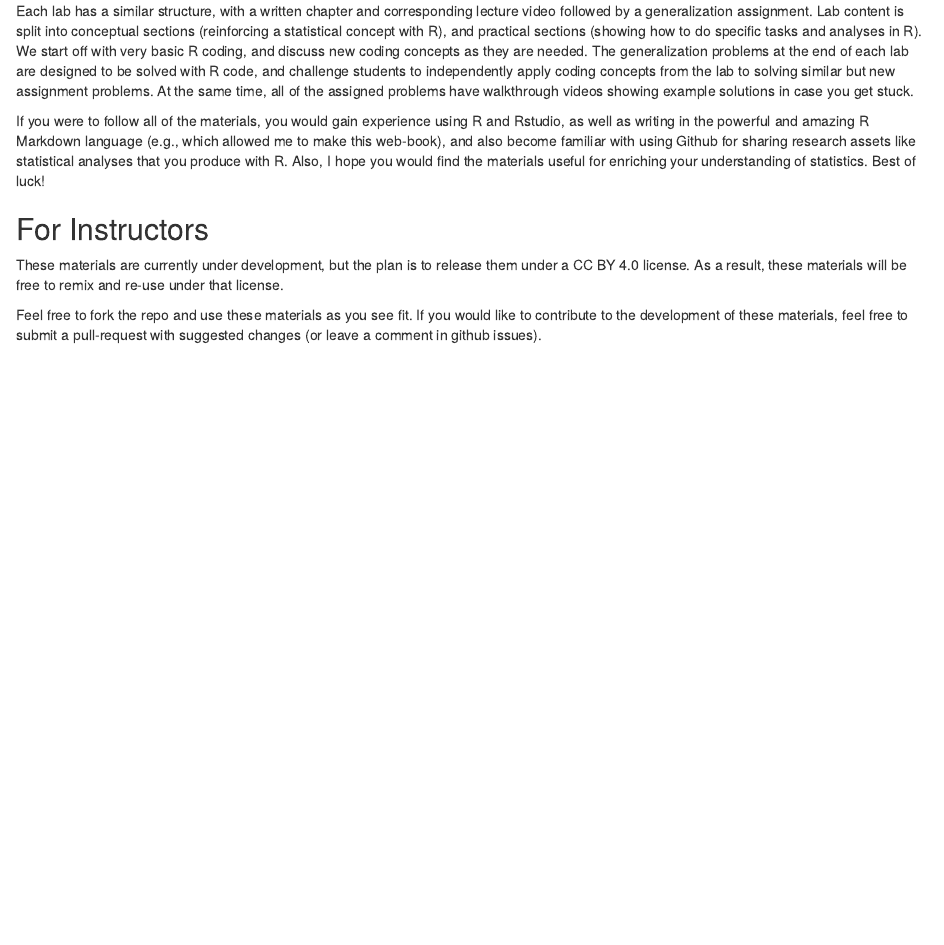
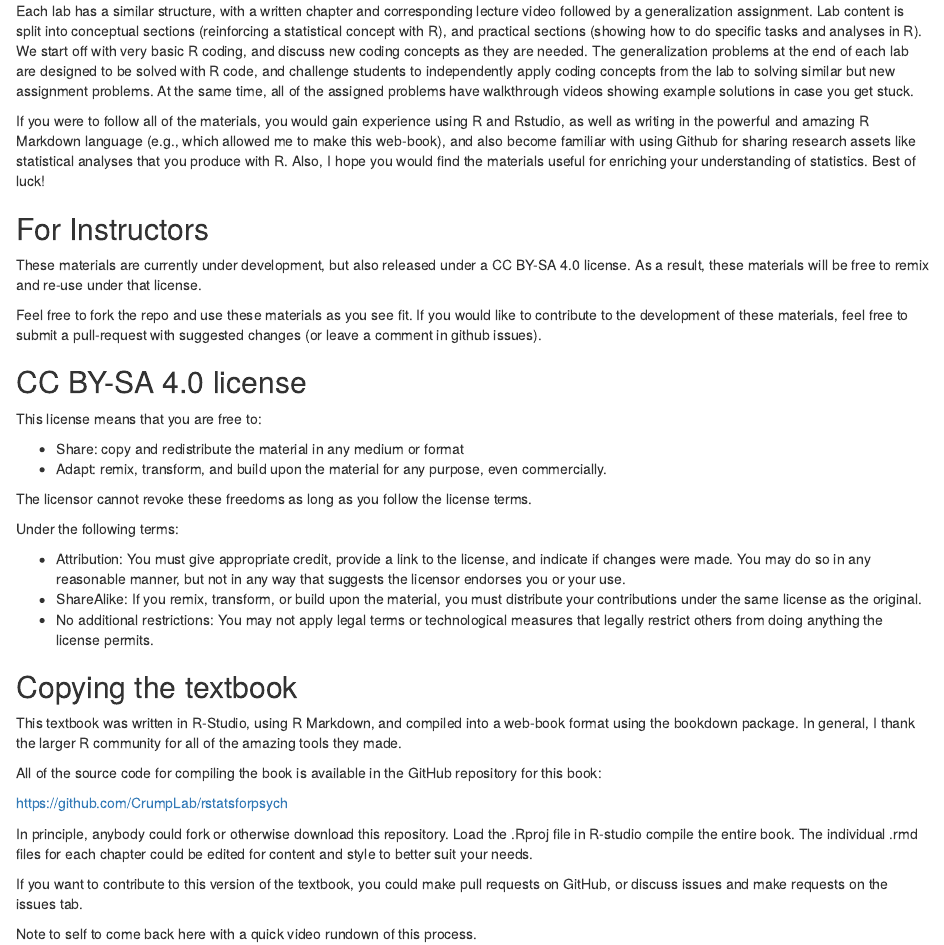
Before and after one commit to CrumpLab/rstatsforpsych, an R Markdown document (Preface.Rmd): the page in a window 1100 px wide, from 590 px down. Rendered offline with R 4.5, knitr and Pandoc, with nearby package versions; drawn as R Markdown's standard HTML page in place of the format the file asks for.

Commit message:
update license

```diff
--- a/Preface.Rmd
+++ b/Preface.Rmd
@@ -22,18 +22,35 @@ If you were to follow all of the materials, you would gain experience using R an
 
 ## For Instructors
 
-These materials are currently under development, but the plan is to release them under a CC BY 4.0 license. As a result, these materials will be free to remix and re-use under that license.
+These materials are currently under development, but also released under a CC BY-SA 4.0 license. As a result, these materials will be free to remix and re-use under that license.
 
 Feel free to fork the repo and use these materials as you see fit. If you would like to contribute to the development of these materials, feel free to submit a pull-request with suggested changes (or leave a comment in github issues).
 
-<!--
+## CC BY-SA 4.0 license
 
-## Goals
+This license means that you are free to:
 
-I have found learning a variety of computational skills incredibly useful for many aspects of my research, from theory-building to creating and running experiments, to analyzing and communicating results. Additionally, I have been spending some of my teaching energy on attempting to help students acquire these skills, especially students that have little to no prior experience in computation.
+- Share: copy and redistribute the material in any medium or format
+- Adapt: remix, transform, and build upon the material for any purpose, even commercially.
 
-There is no shortage of fantastic statistics curriculum out there these days, including many free and open educational resources; and, in general my hope is that our students and anyone else who wants to use these materials find them useful.
+The licensor cannot revoke these freedoms as long as you follow the license terms.
 
-This collection of tutorials is intended to supplement our weekly lectures across two semesters of teaching statistics, and they assume that students have read chapters in the above textbooks that we are currently using. I assume that many students come into our program with little to no programming or coding experience, so I am designing this stat lab curriculum to partly to aid in training computational skills. However, the primary focus of the course is still statistics and not coding, so various elements of coding in R gradually introduced over the labs.
+Under the following terms:
 
--->
+- Attribution: You must give appropriate credit, provide a link to the license, and indicate if changes were made. You may do so in any reasonable manner, but not in any way that suggests the licensor endorses you or your use.
+- ShareAlike: If you remix, transform, or build upon the material, you must distribute your contributions under the same license as the original.
+- No additional restrictions: You may not apply legal terms or technological measures that legally restrict others from doing anything the license permits.
+
+## Copying the textbook
+
+This textbook was written in R-Studio, using R Markdown, and compiled into a web-book format using the bookdown package. In general, I thank the larger R community for all of the amazing tools they made.
+
+All of the source code for compiling the book is available in the GitHub repository for this book:
+
+<https://github.com/CrumpLab/rstatsforpsych>
+
+In principle, anybody could fork or otherwise download this repository. Load the .Rproj file in R-studio compile the entire book. The individual .rmd files for each chapter could be edited for content and style to better suit your needs.
+
+If you want to contribute to this version of the textbook, you could make pull requests on GitHub, or discuss issues and make requests on the issues tab.
+
+Note to self to come back here with a quick video rundown of this process.
```
Also changed, not shown: render1026d4149dbc9.rds (deleted), render102ac55e25f88.rds (deleted), render105104704e656.rds (deleted), render107581ee808a0.rds (deleted), render1191a4e71e039.rds (deleted), render11958149fd7a6.rds (deleted), render11c333948f41e.rds (deleted), render11c741c5ef4eb.rds (deleted), render11e585df9bbd1.rds (deleted), render305b709e88d0.rds (deleted), renderdaec150273b8.rds (deleted), renderdced1952cbd.rds (deleted), renderfbae17ac8902.rds (deleted), renderfff2118ab49.rds (deleted).
